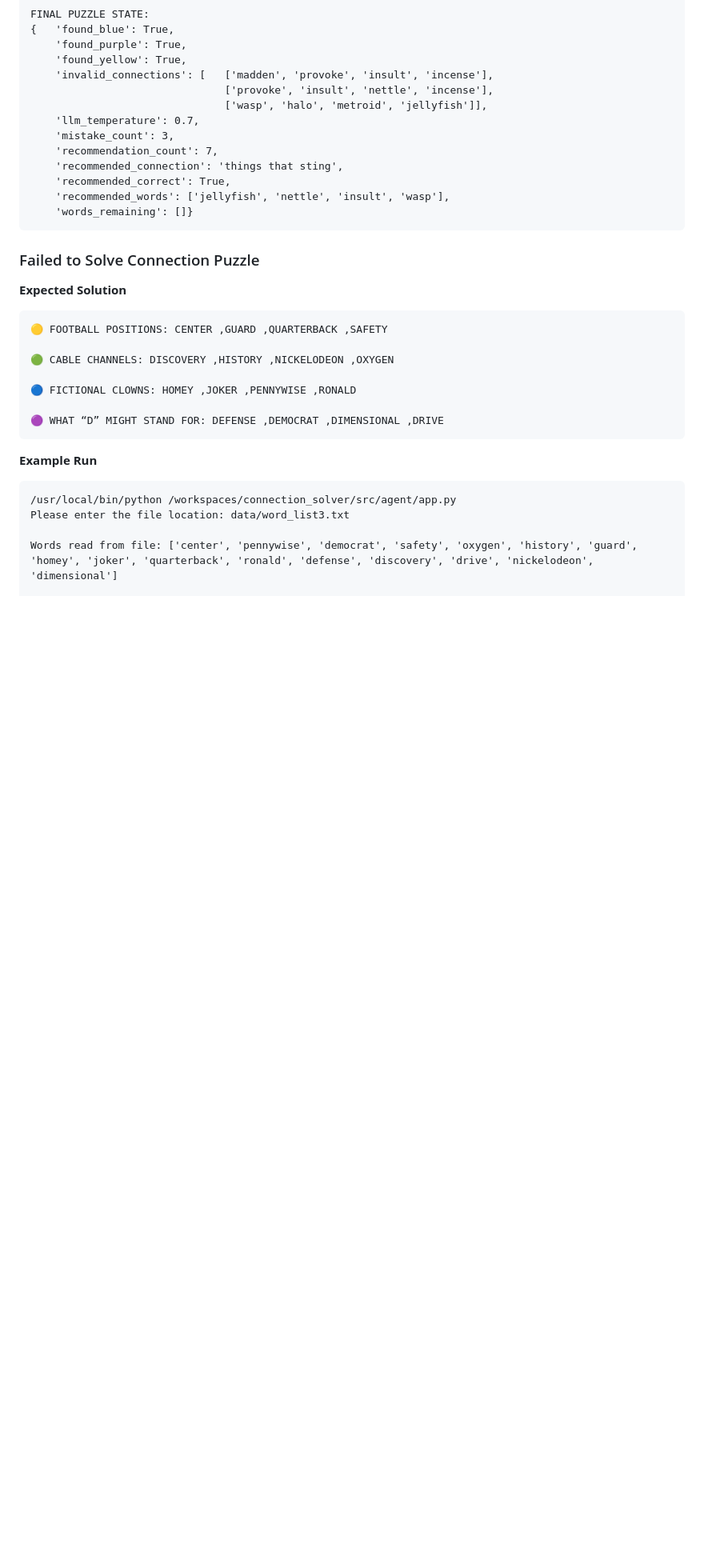
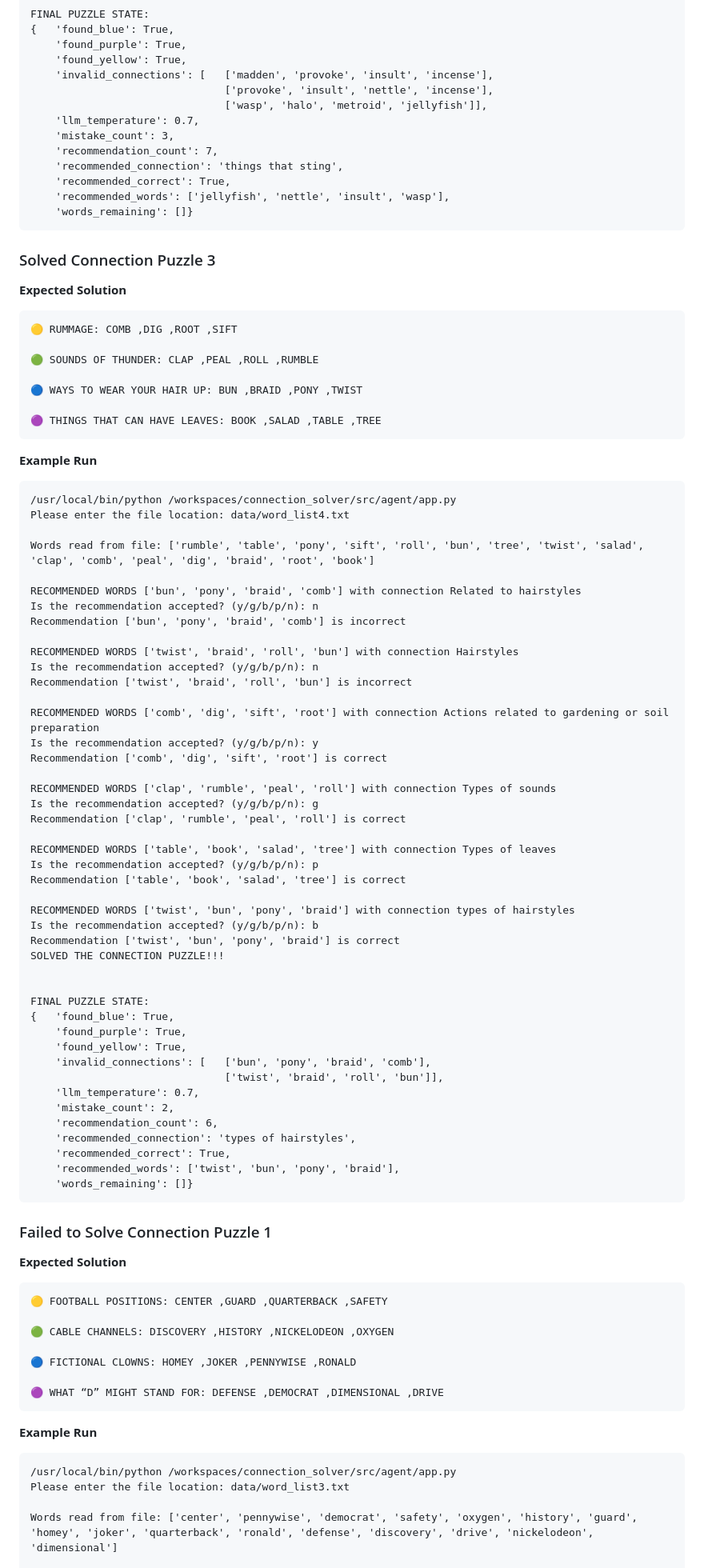
Before and after one commit to jimthompson5802/connection_solver, a Markdown page: README.md, the part around one of its changes. Shown at 80% size. GitHub-like rendering; blank space fills up the shorter version.

````diff
--- a/README.md
+++ b/README.md
@@ -191,7 +191,67 @@ FINAL PUZZLE STATE:
     'words_remaining': []}
 ```
 
-### Failed to Solve Connection Puzzle
+### Solved Connection Puzzle 3
+**Expected Solution**
+```text
+🟡 RUMMAGE: COMB ,DIG ,ROOT ,SIFT
+
+🟢 SOUNDS OF THUNDER: CLAP ,PEAL ,ROLL ,RUMBLE
+
+🔵 WAYS TO WEAR YOUR HAIR UP: BUN ,BRAID ,PONY ,TWIST
+
+🟣 THINGS THAT CAN HAVE LEAVES: BOOK ,SALAD ,TABLE ,TREE
+```
+
+**Example Run**
+```text
+/usr/local/bin/python /workspaces/connection_solver/src/agent/app.py
+Please enter the file location: data/word_list4.txt
+
+Words read from file: ['rumble', 'table', 'pony', 'sift', 'roll', 'bun', 'tree', 'twist', 'salad', 'clap', 'comb', 'peal', 'dig', 'braid', 'root', 'book']
+
+RECOMMENDED WORDS ['bun', 'pony', 'braid', 'comb'] with connection Related to hairstyles
+Is the recommendation accepted? (y/g/b/p/n): n
+Recommendation ['bun', 'pony', 'braid', 'comb'] is incorrect
+
+RECOMMENDED WORDS ['twist', 'braid', 'roll', 'bun'] with connection Hairstyles
+Is the recommendation accepted? (y/g/b/p/n): n
+Recommendation ['twist', 'braid', 'roll', 'bun'] is incorrect
+
+RECOMMENDED WORDS ['comb', 'dig', 'sift', 'root'] with connection Actions related to gardening or soil preparation
+Is the recommendation accepted? (y/g/b/p/n): y
+Recommendation ['comb', 'dig', 'sift', 'root'] is correct
+
+RECOMMENDED WORDS ['clap', 'rumble', 'peal', 'roll'] with connection Types of sounds
+Is the recommendation accepted? (y/g/b/p/n): g
+Recommendation ['clap', 'rumble', 'peal', 'roll'] is correct
+
+RECOMMENDED WORDS ['table', 'book', 'salad', 'tree'] with connection Types of leaves
+Is the recommendation accepted? (y/g/b/p/n): p
+Recommendation ['table', 'book', 'salad', 'tree'] is correct
+
+RECOMMENDED WORDS ['twist', 'bun', 'pony', 'braid'] with connection types of hairstyles
+Is the recommendation accepted? (y/g/b/p/n): b
+Recommendation ['twist', 'bun', 'pony', 'braid'] is correct
+SOLVED THE CONNECTION PUZZLE!!!
+
+
+FINAL PUZZLE STATE:
+{   'found_blue': True,
+    'found_purple': True,
+    'found_yellow': True,
+    'invalid_connections': [   ['bun', 'pony', 'braid', 'comb'],
+                               ['twist', 'braid', 'roll', 'bun']],
+    'llm_temperature': 0.7,
+    'mistake_count': 2,
+    'recommendation_count': 6,
+    'recommended_connection': 'types of hairstyles',
+    'recommended_correct': True,
+    'recommended_words': ['twist', 'bun', 'pony', 'braid'],
+    'words_remaining': []}
+```
+
+### Failed to Solve Connection Puzzle 1
 **Expected Solution**
 ```text
 🟡 FOOTBALL POSITIONS: CENTER ,GUARD ,QUARTERBACK ,SAFETY
````
Also changed, not shown: other parts of README.md (+69 -0 lines).
